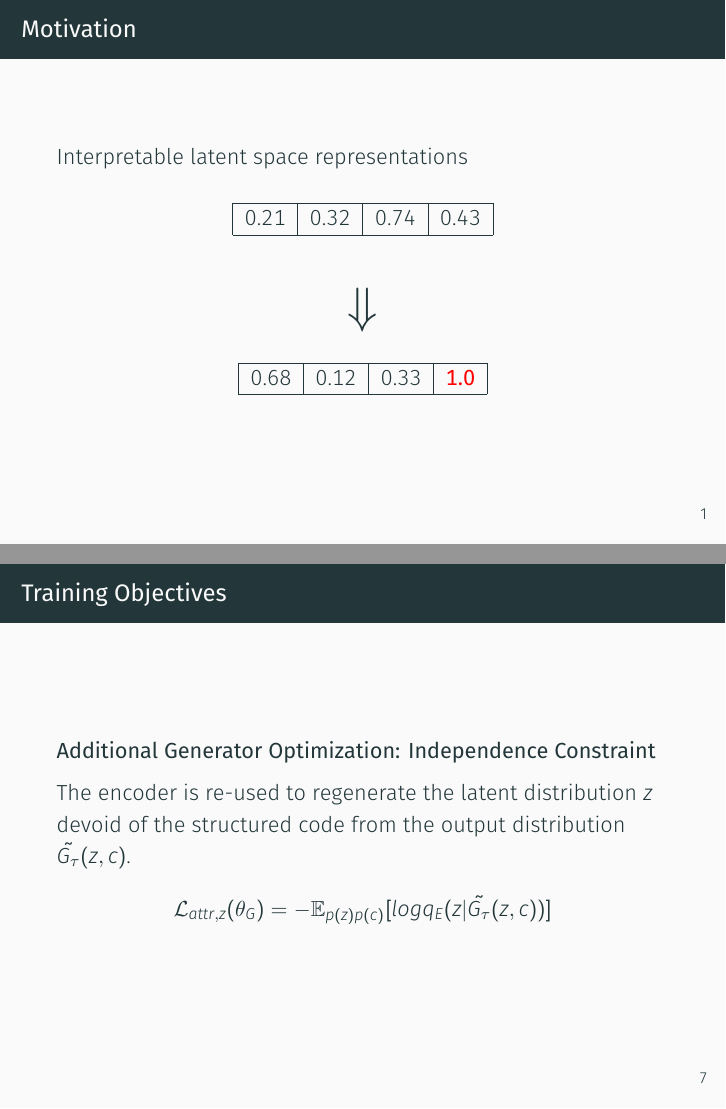
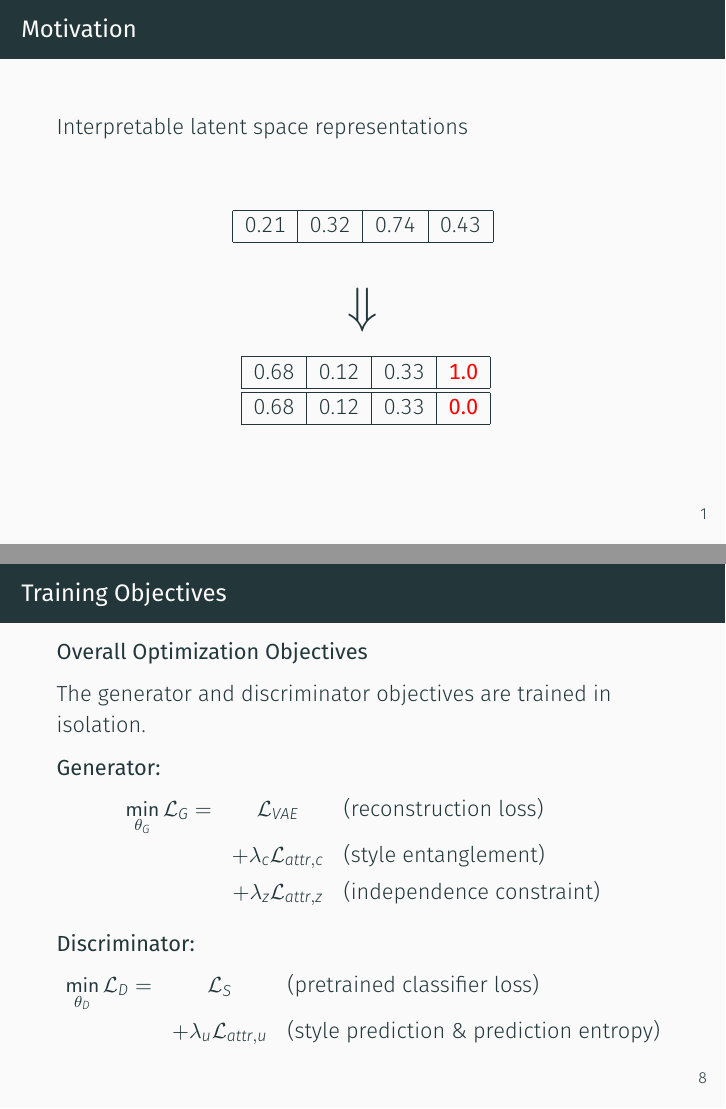
Before and after one commit to v1n337/toward-controlled-generation-of-text-presentation, LaTeX slides (toward-controlled-generation-of-text.tex): pages 3 and 10 of 10 before the commit and pages 3 and 11 of 11 after it, joined at a grey line. Compiled offline with XeLaTeX; a missing font is replaced by an installed copy or a similar font.

Commit message:
Add slide for overall optimization objectives

```diff
--- a/toward-controlled-generation-of-text.tex
+++ b/toward-controlled-generation-of-text.tex
@@ -1,7 +1,6 @@
 \documentclass{beamer}
 \usepackage{tikz}
 \usepackage{amsmath}
-  \usepackage{svg}
 
 \usetikzlibrary{shapes,arrows,positioning,calc}
 \usetheme{metropolis}
@@ -23,12 +22,13 @@
           0.21 & 0.32 & 0.74 & 0.43 \\
           \hline
         \end{tabular}
-      \end{center}
         {\Huge$$\Downarrow$$}
-      \begin{center}
         \begin{tabular}{ | c | c | c | c | }
           \hline
           0.68 & 0.12 & 0.33 & {\color{red}\textbf{1.0}} \\
+          \hline
+          \hline
+          0.68 & 0.12 & 0.33 & {\color{red}\textbf{0.0}} \\
           \hline
         \end{tabular}
       \end{center}
@@ -157,4 +157,26 @@
     \end{equation*}
   \end{frame}
 
+  \begin{frame}{Training Objectives}
+    \textbf{Overall Optimization Objectives}
+
+    The generator and discriminator objectives are trained in isolation.
+
+    \textbf{Generator:}
+    \begin{eqnarray*}
+      \operatorname*{min}_{\theta_G} \mathcal{L}_G =
+        & \mathcal{L}_{VAE} & \text{(reconstruction loss)} \\
+        & + \lambda_c \mathcal{L}_{attr,c} & \text{(style entanglement)} \\
+        & + \lambda_z \mathcal{L}_{attr,z} & \text{(independence constraint)}
+    \end{eqnarray*}
+
+    \textbf{Discriminator:}
+    \begin{eqnarray*}
+      \operatorname*{min}_{\theta_D} \mathcal{L}_D =
+        & \mathcal{L}_{S} & \text{(pretrained classifier loss)} \\
+        & + \lambda_u \mathcal{L}_{attr,u} & \text{(style prediction \& prediction entropy)}
+    \end{eqnarray*}
+
+  \end{frame}
+
 \end{document}
```
Lines whose indentation alone changed are shown as unchanged.
